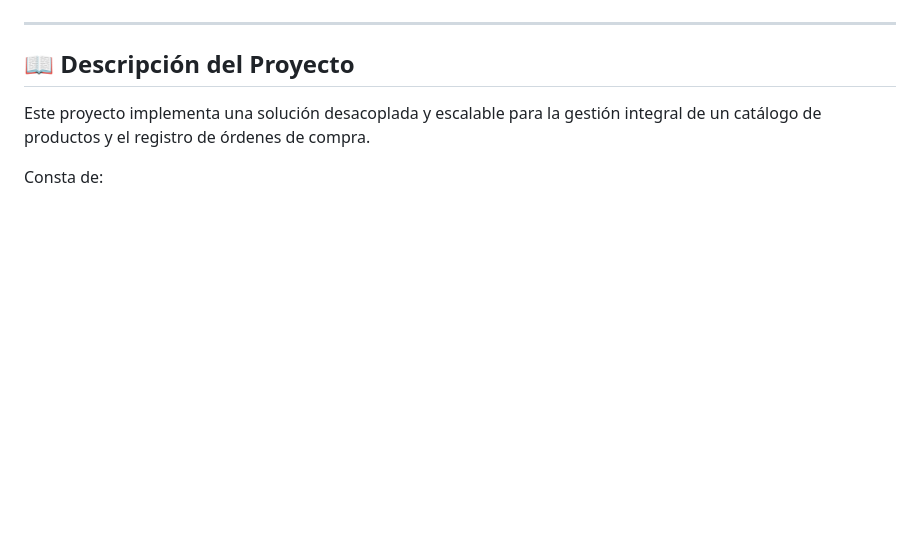
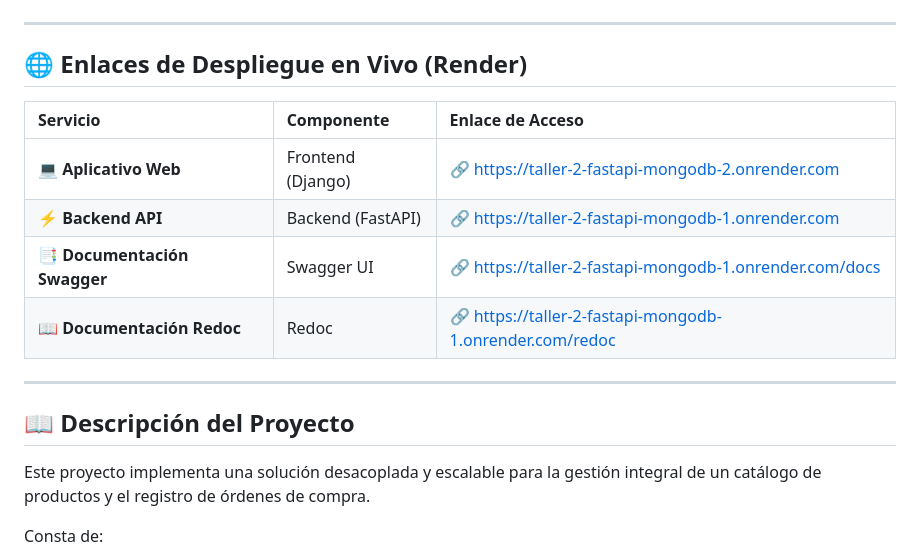
Before and after one commit to arenasgomez209-alt/Taller-2-FastApi-MongoDB, a Markdown page: README.md, the part around one of its changes. Rendered like a GitHub page; blank space fills up the shorter version.

Commit message:
docs: agregar enlaces de despliegue en produccion en Render al README

```diff
--- a/README.md
+++ b/README.md
@@ -8,4 +9,15 @@
 [![Status](https://img.shields.io/badge/Release-v1.0-success.svg)]()
+
+---
+
+## 🌐 Enlaces de Despliegue en Vivo (Render)
+
+| Servicio | Componente | Enlace de Acceso |
+| :--- | :--- | :--- |
+| 💻 **Aplicativo Web** | Frontend (Django) | 🔗 [https://taller-2-fastapi-mongodb-2.onrender.com](https://taller-2-fastapi-mongodb-2.onrender.com) |
+| ⚡ **Backend API** | Backend (FastAPI) | 🔗 [https://taller-2-fastapi-mongodb-1.onrender.com](https://taller-2-fastapi-mongodb-1.onrender.com) |
+| 📑 **Documentación Swagger** | Swagger UI | 🔗 [https://taller-2-fastapi-mongodb-1.onrender.com/docs](https://taller-2-fastapi-mongodb-1.onrender.com/docs) |
+| 📖 **Documentación Redoc** | Redoc | 🔗 [https://taller-2-fastapi-mongodb-1.onrender.com/redoc](https://taller-2-fastapi-mongodb-1.onrender.com/redoc) |
 
 ---
 
```
Also changed, not shown: other parts of README.md (+1 -0 lines).
